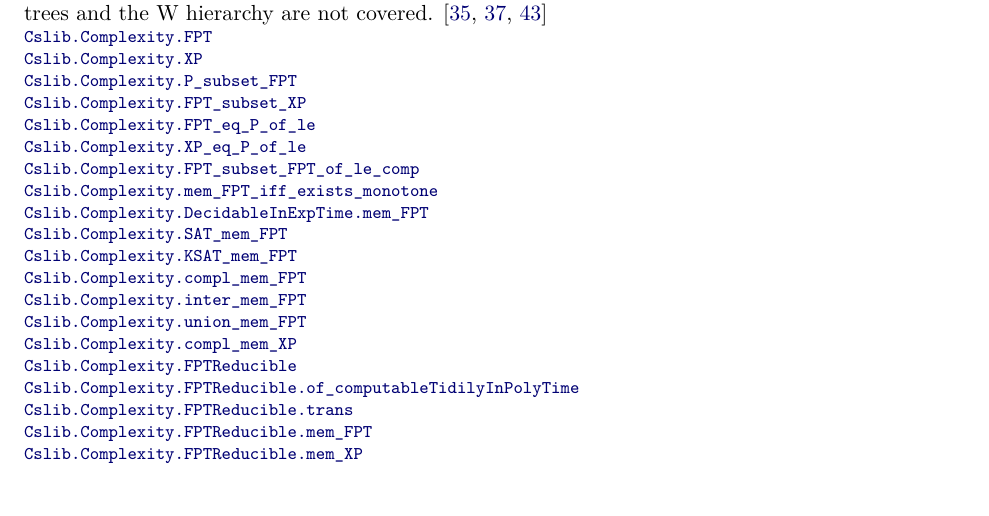
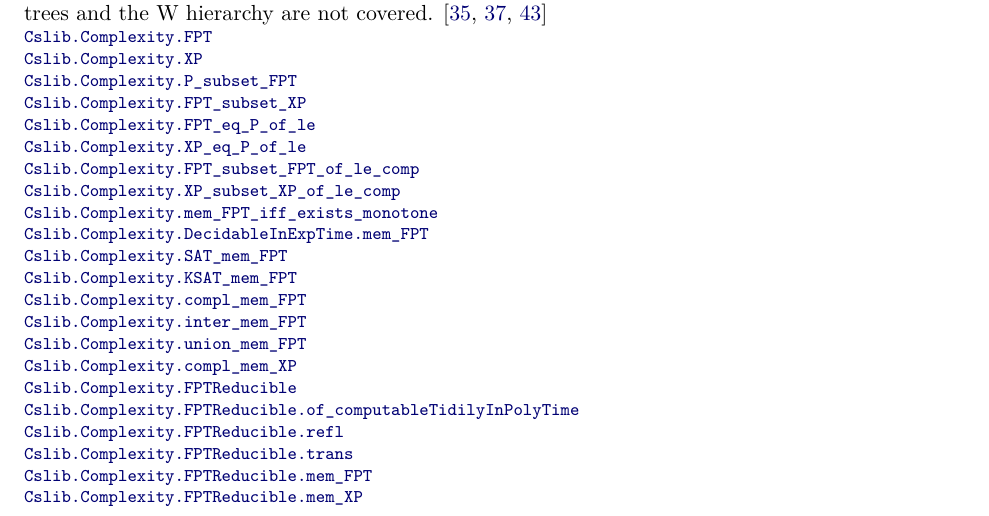
Before and after one commit to SamuelSchlesinger/complexitylib2, a LaTeX document (paper/main.tex, which reads paper/sections/completeness.tex): part of page 6 of 95, cut so that both start at the same text. Compiled offline with pdfLaTeX.

Commit message:
doc(paper): re-pin FPT entry and link refl and XP parameter change

```diff
--- a/paper/sections/completeness.tex
+++ b/paper/sections/completeness.tex
@@ -215,26 +215,28 @@ than computable; polynomial-time reductions with such a parameter bound are fpt-
 Fpt-reducibility is a preorder, and $\cc{FPT}$ and $\cc{XP}$ are closed under it. Kernelization,
 bounded search trees and the W hierarchy are not covered.
 \citep{DowneyFellows1999,FlumGrohe2006,CyganEtAl2015}
-\declat{8f02565f55540eca35ed76ba30b7c61850f9ee27}{Complexity/Computability/Complexity/Parameterized.lean}{110}{Cslib.Complexity.FPT}
-\declat{8f02565f55540eca35ed76ba30b7c61850f9ee27}{Complexity/Computability/Complexity/Parameterized.lean}{116}{Cslib.Complexity.XP}
-\declat{8f02565f55540eca35ed76ba30b7c61850f9ee27}{Complexity/Computability/Complexity/Parameterized.lean}{143}{Cslib.Complexity.P_subset_FPT}
-\declat{8f02565f55540eca35ed76ba30b7c61850f9ee27}{Complexity/Computability/Complexity/Parameterized.lean}{138}{Cslib.Complexity.FPT_subset_XP}
-\declat{8f02565f55540eca35ed76ba30b7c61850f9ee27}{Complexity/Computability/Complexity/Parameterized.lean}{369}{Cslib.Complexity.FPT_eq_P_of_le}
-\declat{8f02565f55540eca35ed76ba30b7c61850f9ee27}{Complexity/Computability/Complexity/Parameterized.lean}{378}{Cslib.Complexity.XP_eq_P_of_le}
-\declat{8f02565f55540eca35ed76ba30b7c61850f9ee27}{Complexity/Computability/Complexity/Parameterized.lean}{159}{Cslib.Complexity.FPT_subset_FPT_of_le_comp}
-\declat{8f02565f55540eca35ed76ba30b7c61850f9ee27}{Complexity/Computability/Complexity/Parameterized.lean}{176}{Cslib.Complexity.mem_FPT_iff_exists_monotone}
-\declat{8f02565f55540eca35ed76ba30b7c61850f9ee27}{Complexity/Computability/Complexity/Parameterized.lean}{188}{Cslib.Complexity.DecidableInExpTime.mem_FPT}
-\declat{8f02565f55540eca35ed76ba30b7c61850f9ee27}{Complexity/Computability/Complexity/Parameterized.lean}{202}{Cslib.Complexity.SAT_mem_FPT}
-\declat{8f02565f55540eca35ed76ba30b7c61850f9ee27}{Complexity/Computability/Complexity/Parameterized.lean}{206}{Cslib.Complexity.KSAT_mem_FPT}
-\declat{8f02565f55540eca35ed76ba30b7c61850f9ee27}{Complexity/Computability/Complexity/Parameterized.lean}{389}{Cslib.Complexity.compl_mem_FPT}
-\declat{8f02565f55540eca35ed76ba30b7c61850f9ee27}{Complexity/Computability/Complexity/Parameterized.lean}{398}{Cslib.Complexity.inter_mem_FPT}
-\declat{8f02565f55540eca35ed76ba30b7c61850f9ee27}{Complexity/Computability/Complexity/Parameterized.lean}{408}{Cslib.Complexity.union_mem_FPT}
-\declat{8f02565f55540eca35ed76ba30b7c61850f9ee27}{Complexity/Computability/Complexity/Parameterized.lean}{418}{Cslib.Complexity.compl_mem_XP}
-\declat{8f02565f55540eca35ed76ba30b7c61850f9ee27}{Complexity/Computability/Complexity/Parameterized.lean}{446}{Cslib.Complexity.FPTReducible}
-\declat{8f02565f55540eca35ed76ba30b7c61850f9ee27}{Complexity/Computability/Complexity/Parameterized.lean}{455}{Cslib.Complexity.FPTReducible.of_computableTidilyInPolyTime}
-\declat{8f02565f55540eca35ed76ba30b7c61850f9ee27}{Complexity/Computability/Complexity/Parameterized.lean}{467}{Cslib.Complexity.FPTReducible.trans}
-\declat{8f02565f55540eca35ed76ba30b7c61850f9ee27}{Complexity/Computability/Complexity/Parameterized.lean}{483}{Cslib.Complexity.FPTReducible.mem_FPT}
-\declat{8f02565f55540eca35ed76ba30b7c61850f9ee27}{Complexity/Computability/Complexity/Parameterized.lean}{491}{Cslib.Complexity.FPTReducible.mem_XP}
+\declat{ef11a2e4fa5efd0cc314670a4d56b16f06a6ba93}{Complexity/Computability/Complexity/Parameterized.lean}{110}{Cslib.Complexity.FPT}
+\declat{ef11a2e4fa5efd0cc314670a4d56b16f06a6ba93}{Complexity/Computability/Complexity/Parameterized.lean}{118}{Cslib.Complexity.XP}
+\declat{ef11a2e4fa5efd0cc314670a4d56b16f06a6ba93}{Complexity/Computability/Complexity/Parameterized.lean}{153}{Cslib.Complexity.P_subset_FPT}
+\declat{ef11a2e4fa5efd0cc314670a4d56b16f06a6ba93}{Complexity/Computability/Complexity/Parameterized.lean}{148}{Cslib.Complexity.FPT_subset_XP}
+\declat{ef11a2e4fa5efd0cc314670a4d56b16f06a6ba93}{Complexity/Computability/Complexity/Parameterized.lean}{379}{Cslib.Complexity.FPT_eq_P_of_le}
+\declat{ef11a2e4fa5efd0cc314670a4d56b16f06a6ba93}{Complexity/Computability/Complexity/Parameterized.lean}{388}{Cslib.Complexity.XP_eq_P_of_le}
+\declat{ef11a2e4fa5efd0cc314670a4d56b16f06a6ba93}{Complexity/Computability/Complexity/Parameterized.lean}{169}{Cslib.Complexity.FPT_subset_FPT_of_le_comp}
+\declat{ef11a2e4fa5efd0cc314670a4d56b16f06a6ba93}{Complexity/Computability/Complexity/Parameterized.lean}{178}{Cslib.Complexity.XP_subset_XP_of_le_comp}
+\declat{ef11a2e4fa5efd0cc314670a4d56b16f06a6ba93}{Complexity/Computability/Complexity/Parameterized.lean}{186}{Cslib.Complexity.mem_FPT_iff_exists_monotone}
+\declat{ef11a2e4fa5efd0cc314670a4d56b16f06a6ba93}{Complexity/Computability/Complexity/Parameterized.lean}{198}{Cslib.Complexity.DecidableInExpTime.mem_FPT}
+\declat{ef11a2e4fa5efd0cc314670a4d56b16f06a6ba93}{Complexity/Computability/Complexity/Parameterized.lean}{212}{Cslib.Complexity.SAT_mem_FPT}
+\declat{ef11a2e4fa5efd0cc314670a4d56b16f06a6ba93}{Complexity/Computability/Complexity/Parameterized.lean}{216}{Cslib.Complexity.KSAT_mem_FPT}
+\declat{ef11a2e4fa5efd0cc314670a4d56b16f06a6ba93}{Complexity/Computability/Complexity/Parameterized.lean}{399}{Cslib.Complexity.compl_mem_FPT}
+\declat{ef11a2e4fa5efd0cc314670a4d56b16f06a6ba93}{Complexity/Computability/Complexity/Parameterized.lean}{408}{Cslib.Complexity.inter_mem_FPT}
+\declat{ef11a2e4fa5efd0cc314670a4d56b16f06a6ba93}{Complexity/Computability/Complexity/Parameterized.lean}{418}{Cslib.Complexity.union_mem_FPT}
+\declat{ef11a2e4fa5efd0cc314670a4d56b16f06a6ba93}{Complexity/Computability/Complexity/Parameterized.lean}{428}{Cslib.Complexity.compl_mem_XP}
+\declat{ef11a2e4fa5efd0cc314670a4d56b16f06a6ba93}{Complexity/Computability/Complexity/Parameterized.lean}{456}{Cslib.Complexity.FPTReducible}
+\declat{ef11a2e4fa5efd0cc314670a4d56b16f06a6ba93}{Complexity/Computability/Complexity/Parameterized.lean}{465}{Cslib.Complexity.FPTReducible.of_computableTidilyInPolyTime}
+\declat{ef11a2e4fa5efd0cc314670a4d56b16f06a6ba93}{Complexity/Computability/Complexity/Parameterized.lean}{472}{Cslib.Complexity.FPTReducible.refl}
+\declat{ef11a2e4fa5efd0cc314670a4d56b16f06a6ba93}{Complexity/Computability/Complexity/Parameterized.lean}{479}{Cslib.Complexity.FPTReducible.trans}
+\declat{ef11a2e4fa5efd0cc314670a4d56b16f06a6ba93}{Complexity/Computability/Complexity/Parameterized.lean}{495}{Cslib.Complexity.FPTReducible.mem_FPT}
+\declat{ef11a2e4fa5efd0cc314670a4d56b16f06a6ba93}{Complexity/Computability/Complexity/Parameterized.lean}{503}{Cslib.Complexity.FPTReducible.mem_XP}
 \end{result}
 
 
```
